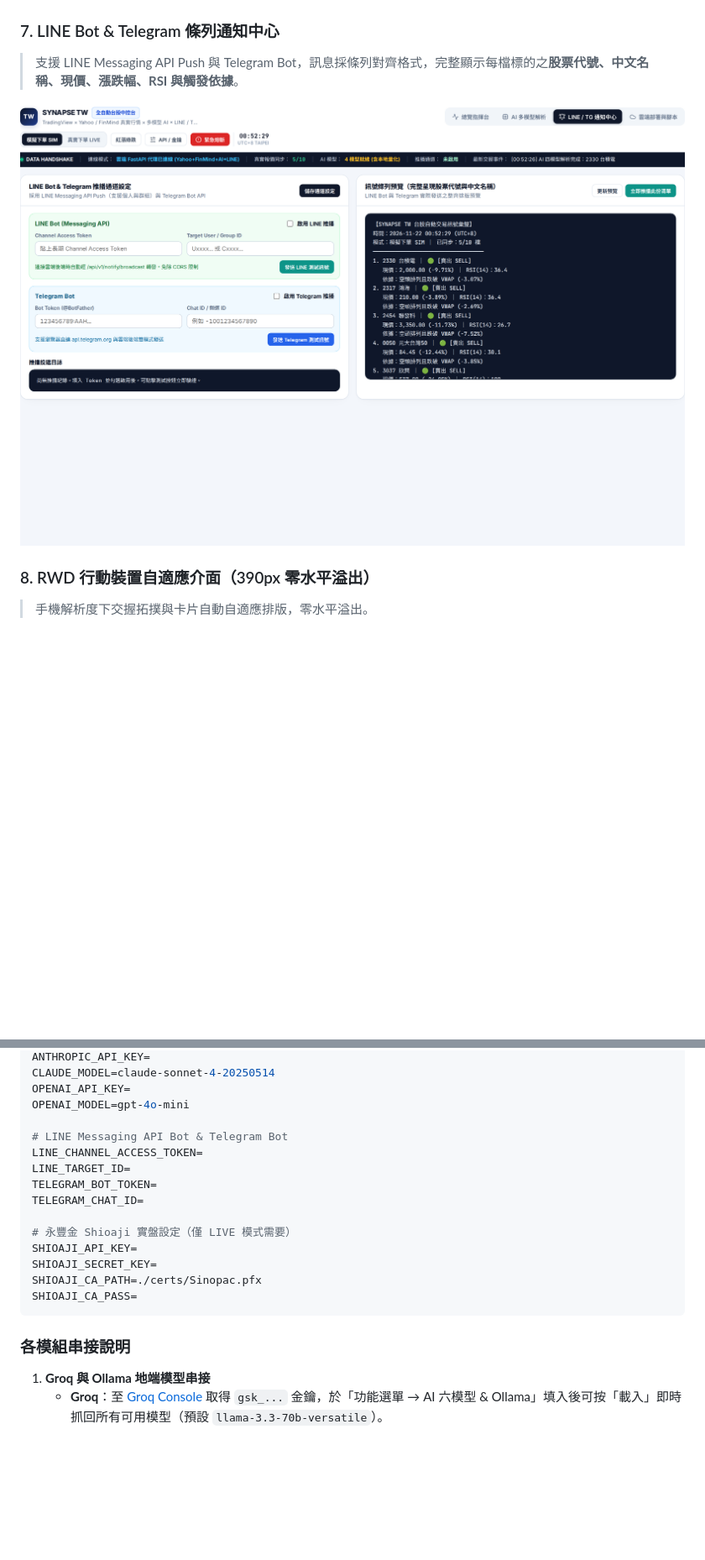
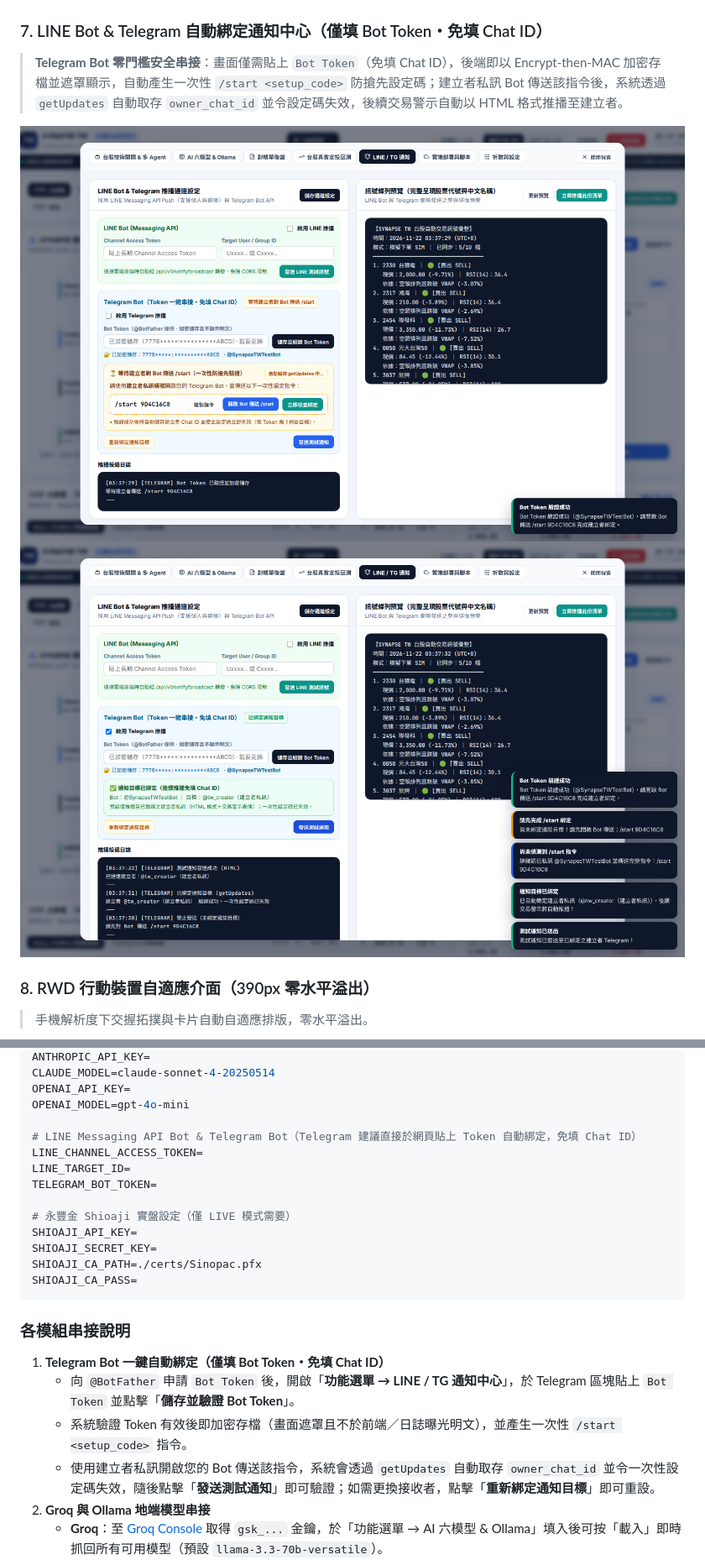
Before and after one commit to LHSheng-404/TradingAutomatic, a Markdown page: README.md, 2 parts joined by grey strips. Shown at 84% size. GitHub-like rendering; pictures changed too: docs/screenshots/notify_line_tg.png, docs/screenshots/tg_awaiting_start.png (added); blank space fills up the shorter version.

Commit message:
feat(v3.1.0): Telegram Bot token-only encrypted auto-binding with one-time /start setup code

````diff
--- a/README.md
+++ b/README.md
@@ -42,10 +42,11 @@
 
 ![台股真實定投回測彈窗](docs/screenshots/dca_backtest_modal.png)
 
-### 7. LINE Bot & Telegram 條列通知中心
-> 支援 LINE Messaging API Push 與 Telegram Bot，訊息採條列對齊格式，完整顯示每檔標的之**股票代號、中文名稱、現價、漲跌幅、RSI 與觸發依據**。
+### 7. LINE Bot & Telegram 自動綁定通知中心（僅填 Bot Token・免填 Chat ID）
+> **Telegram Bot 零門檻安全串接**：畫面僅需貼上 `Bot Token`（免填 Chat ID），後端即以 Encrypt-then-MAC 加密存檔並遮罩顯示，自動產生一次性 `/start <setup_code>` 防搶先設定碼；建立者私訊 Bot 傳送該指令後，系統透過 `getUpdates` 自動取存 `owner_chat_id` 並令設定碼失效，後續交易警示自動以 HTML 格式推播至建立者。
 
-![LINE Bot 與 Telegram 通知中心](docs/screenshots/notify_line_tg.png)
+![Telegram 等待建立者傳送 /start 驗證](docs/screenshots/tg_awaiting_start.png)
+![LINE Bot 與 Telegram 已綁定通知中心](docs/screenshots/notify_line_tg.png)
 
 ### 8. RWD 行動裝置自適應介面（390px 零水平溢出）
 > 手機解析度下交握拓撲與卡片自動自適應排版，零水平溢出。
@@ -179,11 +183,10 @@ CLAUDE_MODEL=claude-sonnet-4-20250514
 OPENAI_API_KEY=
 OPENAI_MODEL=gpt-4o-mini
 
-# LINE Messaging API Bot & Telegram Bot
+# LINE Messaging API Bot & Telegram Bot（Telegram 建議直接於網頁貼上 Token 自動綁定，免填 Chat ID）
 LINE_CHANNEL_ACCESS_TOKEN=
 LINE_TARGET_ID=
 TELEGRAM_BOT_TOKEN=
-TELEGRAM_CHAT_ID=
 
 # 永豐金 Shioaji 實盤設定（僅 LIVE 模式需要）
 SHIOAJI_API_KEY=
@@ -193,6 +196,10 @@ SHIOAJI_CA_PASS=
 ```
 
 ### 各模組串接說明
+1. **Telegram Bot 一鍵自動綁定（僅填 Bot Token・免填 Chat ID）**
+   - 向 `@BotFather` 申請 `Bot Token` 後，開啟「**功能選單 → LINE / TG 通知中心**」，於 Telegram 區塊貼上 `Bot Token` 並點擊「**儲存並驗證 Bot Token**」。
+   - 系統驗證 Token 有效後即加密存檔（畫面遮罩且不於前端／日誌曝光明文），並產生一次性 `/start <setup_code>` 指令。
+   - 使用建立者私訊開啟您的 Bot 傳送該指令，系統會透過 `getUpdates` 自動取存 `owner_chat_id` 並令一次性設定碼失效，隨後點擊「**發送測試通知**」即可驗證；如需更換接收者，點擊「**重新綁定通知目標**」即可重設。
 1. **Groq 與 Ollama 地端模型串接**
    - **Groq**：至 [Groq Console](https://console.groq.com/) 取得 `gsk_...` 金鑰，於「功能選單 → AI 六模型 & Ollama」填入後可按「載入」即時抓回所有可用模型（預設 `llama-3.3-70b-versatile`）。
    - **Ollama 地端模型**：本機安裝 [Ollama](https://ollama.com/) 並執行 `ollama pull qwen2.5:14b`（或 `deepseek-r1:14b`、`llama3.1:8b`）後，於設定頁按「**偵測模型**」即可自動讀取本機清單。若經由本系統 Python 後端（`server.py` / 單檔執行檔）啟動則免設 CORS；若使用純靜態網頁直連本機 Ollama，啟動時加上 `OLLAMA_ORIGINS=* ollama serve` 即可。
````
Also changed, not shown: other parts of README.md (+25 -22 lines), 5 other files.
